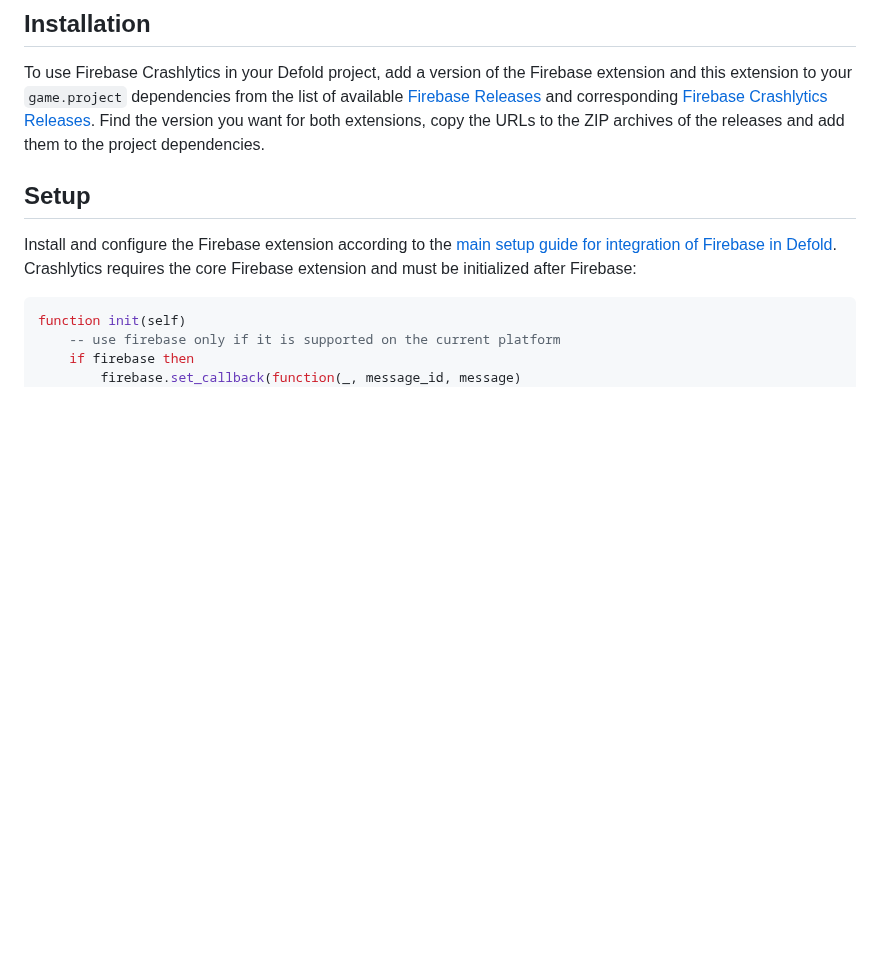
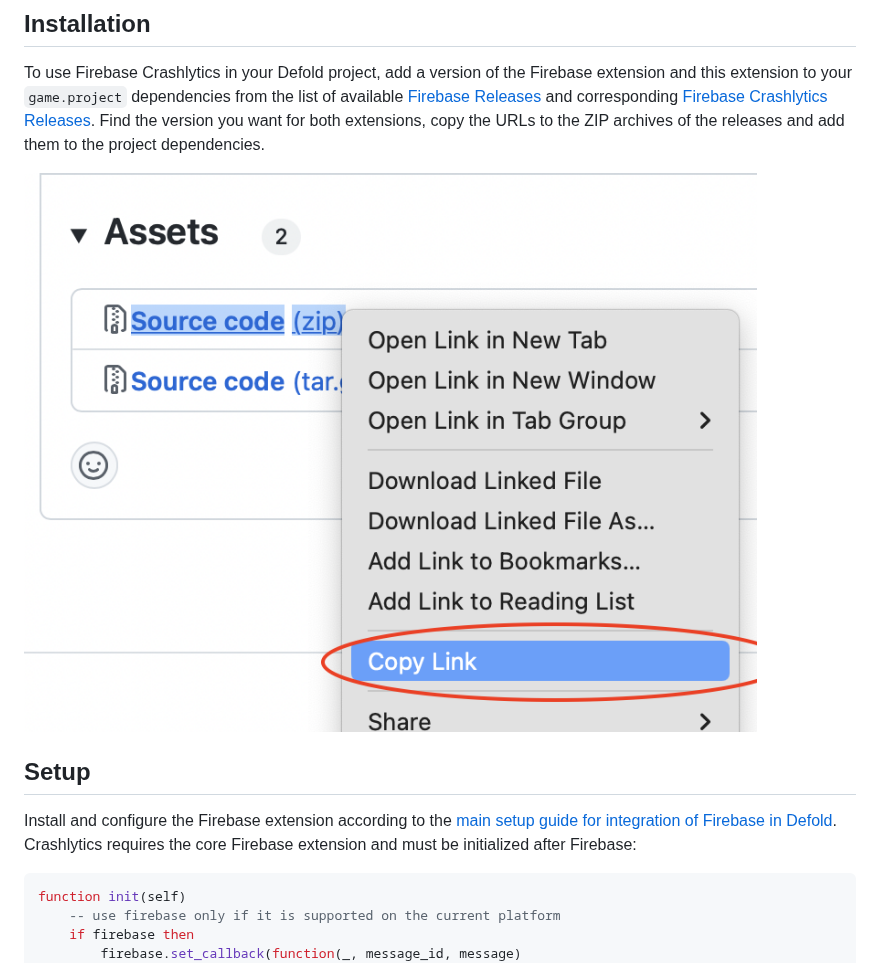
Before and after one commit to defold/extension-firebase-crashlytics, a Markdown page: docs/index.md, the part around the change. Drawn GitHub-style; pictures changed too: docs/add-dependency.png (added); blank space fills up the shorter version.

```diff
--- a/docs/index.md
+++ b/docs/index.md
@@ -12,6 +12,8 @@ This extension allows you to integrate Firebase Crashlytics in games on Android,
 
 To use Firebase Crashlytics in your Defold project, add a version of the Firebase extension and this extension to your `game.project` dependencies from the list of available [Firebase Releases](https://github.com/defold/extension-firebase/releases) and corresponding [Firebase Crashlytics Releases](https://github.com/defold/extension-firebase-crashlytics/releases).
 Find the version you want for both extensions, copy the URLs to the ZIP archives of the releases and add them to the project dependencies.
+
+![](add-dependency.png)
 
 
 ## Setup
```
Also changed, not shown: DEVELOPMENT.md (added, +4 -0 lines), 2 other files.
